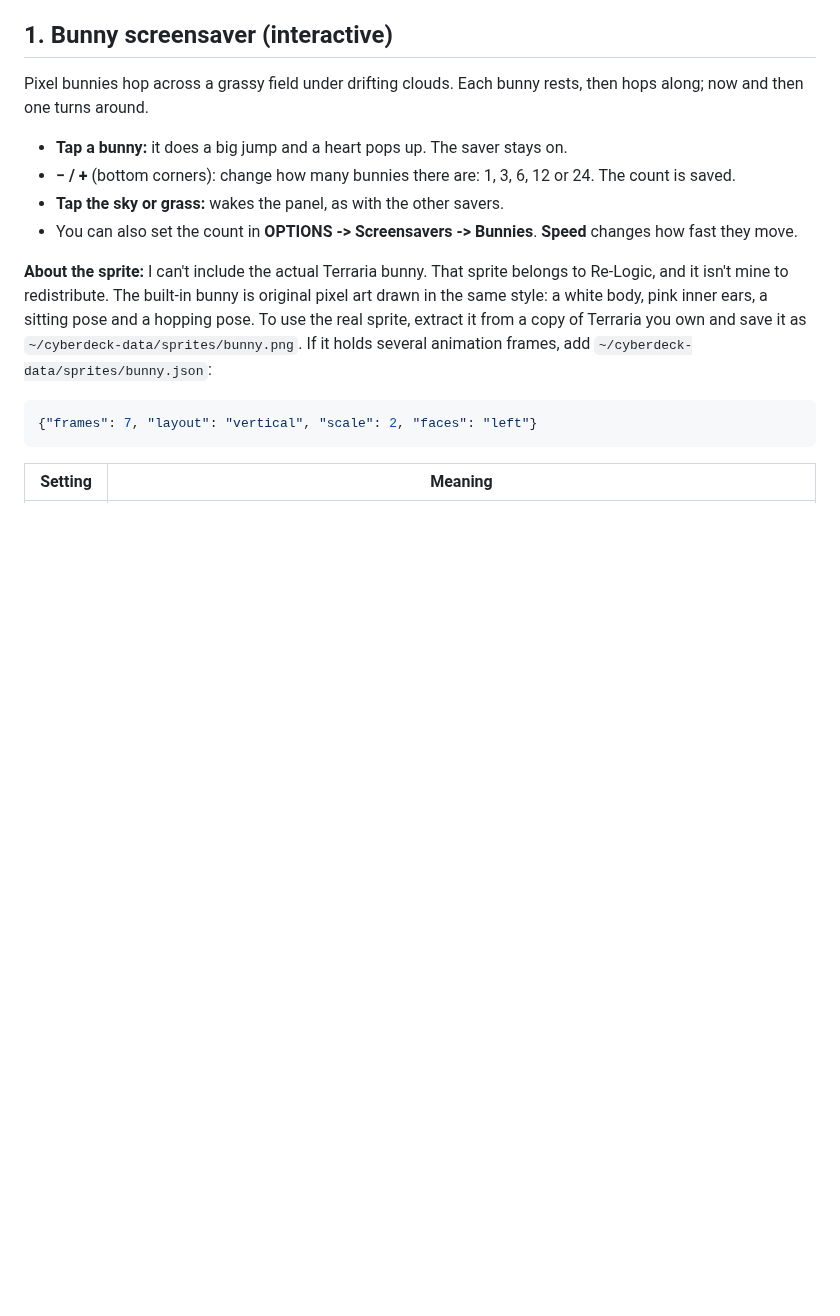
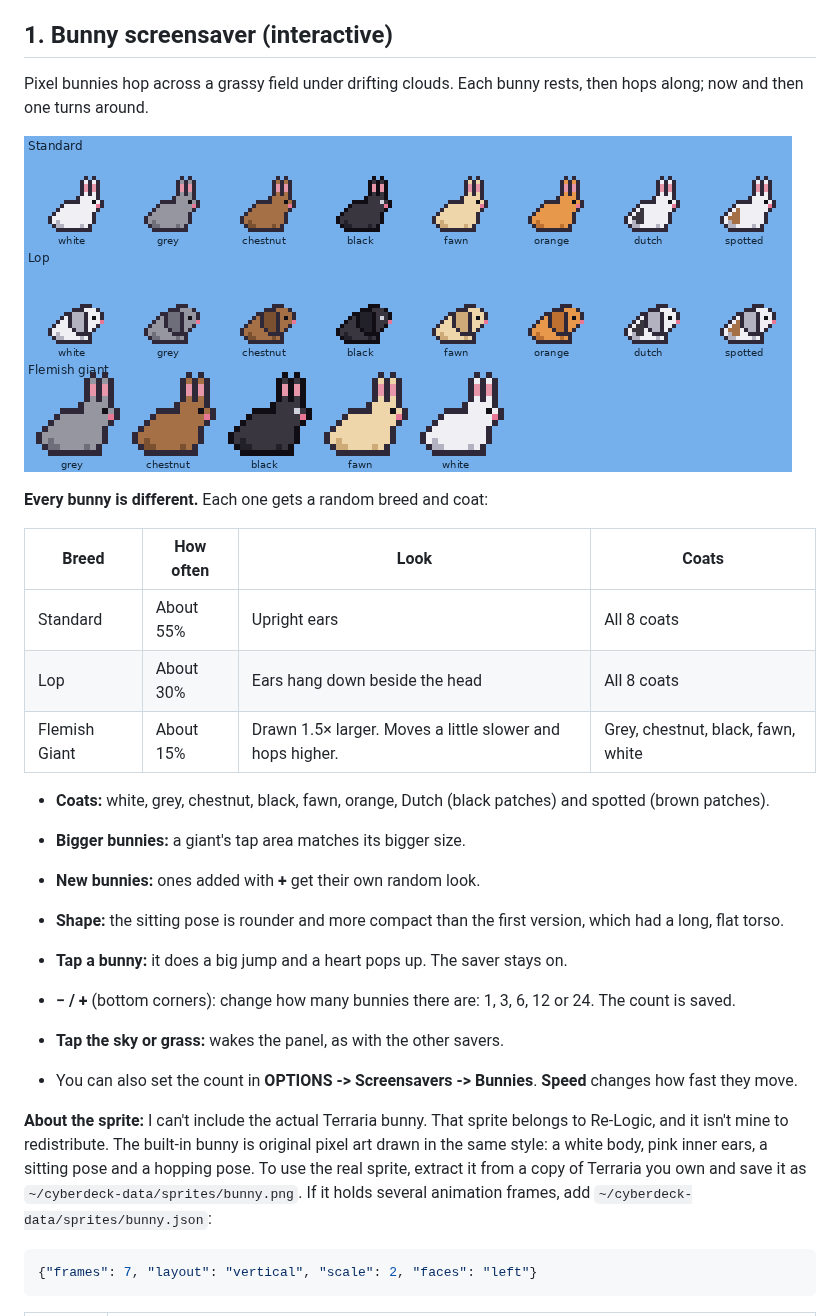
Before and after one commit to elijahjtan1/cyberdeck, a Markdown page: docs/APPS-AND-SAVERS.md, the part around one of its changes. Drawn GitHub-style; pictures changed too: docs/previews/bunny-breeds.png (added); blank space fills up the shorter version.

```diff
--- a/docs/APPS-AND-SAVERS.md
+++ b/docs/APPS-AND-SAVERS.md
@@ -52,6 +52,21 @@ The tabs are now **CAMERA, PHOTOS, APPS, STATUS, OPTIONS, EXIT**. APPS opens fou
 
 Pixel bunnies hop across a grassy field under drifting clouds. Each bunny rests, then hops along; now and then one turns around.
 
+![Bunny breeds and coats](previews/bunny-breeds.png)
+
+**Every bunny is different.** Each one gets a random breed and coat:
+
+| Breed | How often | Look | Coats |
+| --- | --- | --- | --- |
+| Standard | About 55% | Upright ears | All 8 coats |
+| Lop | About 30% | Ears hang down beside the head | All 8 coats |
+| Flemish Giant | About 15% | Drawn 1.5× larger. Moves a little slower and hops higher. | Grey, chestnut, black, fawn, white |
+
+- **Coats:** white, grey, chestnut, black, fawn, orange, Dutch (black patches) and spotted (brown patches).
+- **Bigger bunnies:** a giant's tap area matches its bigger size.
+- **New bunnies:** ones added with **+** get their own random look.
+- **Shape:** the sitting pose is rounder and more compact than the first version, which had a long, flat torso.
+
 - **Tap a bunny:** it does a big jump and a heart pops up. The saver stays on.
 - **− / +** (bottom corners): change how many bunnies there are: 1, 3, 6, 12 or 24. The count is saved.
 - **Tap the sky or grass:** wakes the panel, as with the other savers.
```
Also changed, not shown: other parts of docs/APPS-AND-SAVERS.md (+1 -1 lines), docs/previews/apps-savers-preview.png, docs/previews/bunnies.gif, docs/previews/portrait-preview.png, 3 other files.
